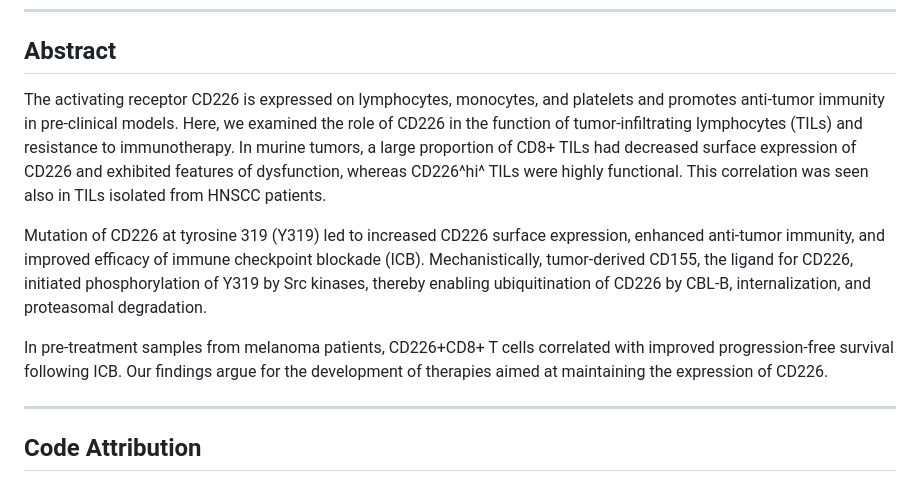
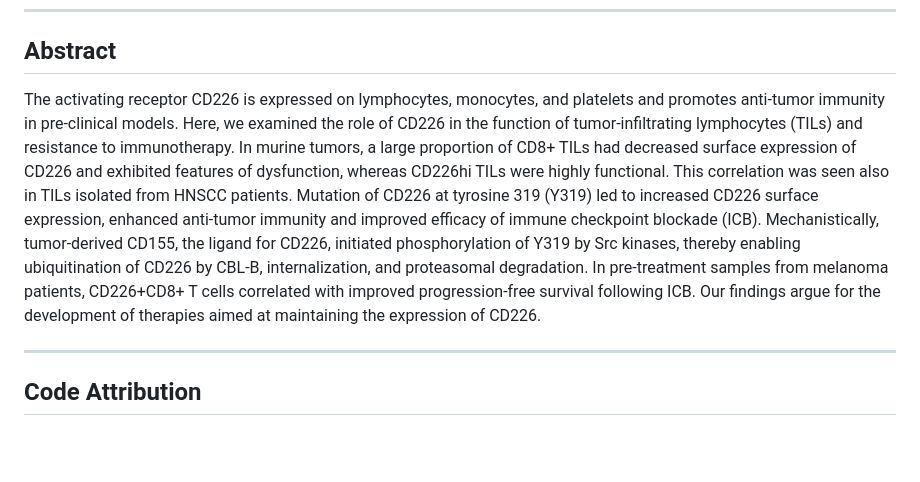
Before and after one commit to BaldLab/2020_Braun_et_al_CD226_Immunity, a Markdown page: README.md, the part around the change. Rendered like a GitHub page; blank space fills up the shorter version.

```diff
--- a/README.md
+++ b/README.md
@@ -47,11 +47,7 @@
 
 ## Abstract
 
-The activating receptor CD226 is expressed on lymphocytes, monocytes, and platelets and promotes anti-tumor immunity in pre-clinical models. Here, we examined the role of CD226 in the function of tumor-infiltrating lymphocytes (TILs) and resistance to immunotherapy. In murine tumors, a large proportion of CD8+ TILs had decreased surface expression of CD226 and exhibited features of dysfunction, whereas CD226^hi^ TILs were highly functional. This correlation was seen also in TILs isolated from HNSCC patients.
-
-Mutation of CD226 at tyrosine 319 (Y319) led to increased CD226 surface expression, enhanced anti-tumor immunity, and improved efficacy of immune checkpoint blockade (ICB). Mechanistically, tumor-derived CD155, the ligand for CD226, initiated phosphorylation of Y319 by Src kinases, thereby enabling ubiquitination of CD226 by CBL-B, internalization, and proteasomal degradation.
-
-In pre-treatment samples from melanoma patients, CD226+CD8+ T cells correlated with improved progression-free survival following ICB. Our findings argue for the development of therapies aimed at maintaining the expression of CD226.
+The activating receptor CD226 is expressed on lymphocytes, monocytes, and platelets and promotes anti-tumor immunity in pre-clinical models. Here, we examined the role of CD226 in the function of tumor-infiltrating lymphocytes (TILs) and resistance to immunotherapy. In murine tumors, a large proportion of CD8+ TILs had decreased surface expression of CD226 and exhibited features of dysfunction, whereas CD226hi TILs were highly functional. This correlation was seen also in TILs isolated from HNSCC patients. Mutation of CD226 at tyrosine 319 (Y319) led to increased CD226 surface expression, enhanced anti-tumor immunity and improved efficacy of immune checkpoint blockade (ICB). Mechanistically, tumor-derived CD155, the ligand for CD226, initiated phosphorylation of Y319 by Src kinases, thereby enabling ubiquitination of CD226 by CBL-B, internalization, and proteasomal degradation. In pre-treatment samples from melanoma patients, CD226+CD8+ T cells correlated with improved progression-free survival following ICB. Our findings argue for the development of therapies aimed at maintaining the expression of CD226.
 
 ---
 
```
